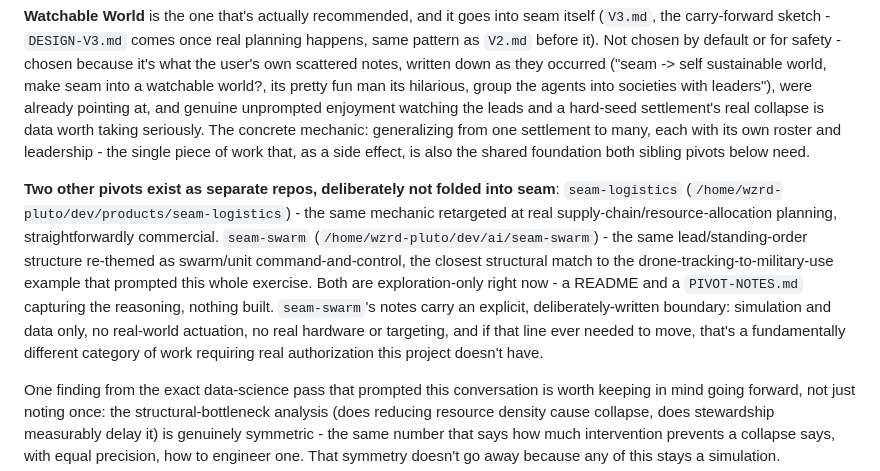
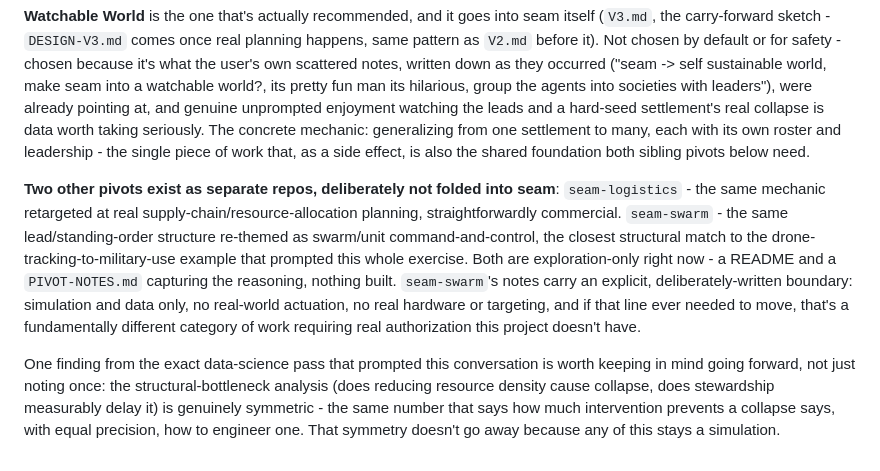
Before and after one commit to Pluto-3/seam, a Markdown page: LOG.md, the part around the change. GitHub-like rendering.

```diff
--- a/LOG.md
+++ b/LOG.md
@@ -297,6 +297,6 @@ With v2 complete and a real background collector accumulating live data, the con
 
 **Watchable World** is the one that's actually recommended, and it goes into seam itself (`V3.md`, the carry-forward sketch - `DESIGN-V3.md` comes once real planning happens, same pattern as `V2.md` before it). Not chosen by default or for safety - chosen because it's what the user's own scattered notes, written down as they occurred ("seam -> self sustainable world, make seam into a watchable world?, its pretty fun man its hilarious, group the agents into societies with leaders"), were already pointing at, and genuine unprompted enjoyment watching the leads and a hard-seed settlement's real collapse is data worth taking seriously. The concrete mechanic: generalizing from one settlement to many, each with its own roster and leadership - the single piece of work that, as a side effect, is also the shared foundation both sibling pivots below need.
 
-**Two other pivots exist as separate repos, deliberately not folded into seam**: `seam-logistics` (`/home/wzrd-pluto/dev/products/seam-logistics`) - the same mechanic retargeted at real supply-chain/resource-allocation planning, straightforwardly commercial. `seam-swarm` (`/home/wzrd-pluto/dev/ai/seam-swarm`) - the same lead/standing-order structure re-themed as swarm/unit command-and-control, the closest structural match to the drone-tracking-to-military-use example that prompted this whole exercise. Both are exploration-only right now - a README and a `PIVOT-NOTES.md` capturing the reasoning, nothing built. `seam-swarm`'s notes carry an explicit, deliberately-written boundary: simulation and data only, no real-world actuation, no real hardware or targeting, and if that line ever needed to move, that's a fundamentally different category of work requiring real authorization this project doesn't have.
+**Two other pivots exist as separate repos, deliberately not folded into seam**: `seam-logistics` - the same mechanic retargeted at real supply-chain/resource-allocation planning, straightforwardly commercial. `seam-swarm` - the same lead/standing-order structure re-themed as swarm/unit command-and-control, the closest structural match to the drone-tracking-to-military-use example that prompted this whole exercise. Both are exploration-only right now - a README and a `PIVOT-NOTES.md` capturing the reasoning, nothing built. `seam-swarm`'s notes carry an explicit, deliberately-written boundary: simulation and data only, no real-world actuation, no real hardware or targeting, and if that line ever needed to move, that's a fundamentally different category of work requiring real authorization this project doesn't have.
 
 One finding from the exact data-science pass that prompted this conversation is worth keeping in mind going forward, not just noting once: the structural-bottleneck analysis (does reducing resource density cause collapse, does stewardship measurably delay it) is genuinely symmetric - the same number that says how much intervention prevents a collapse says, with equal precision, how to engineer one. That symmetry doesn't go away because any of this stays a simulation.
```
Also changed, not shown: V3.md (+7 -8 lines).
